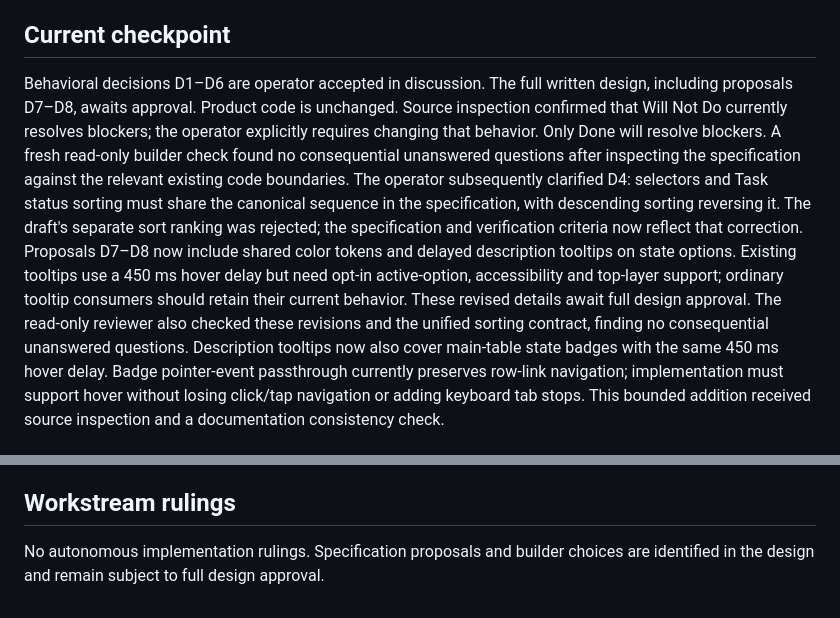
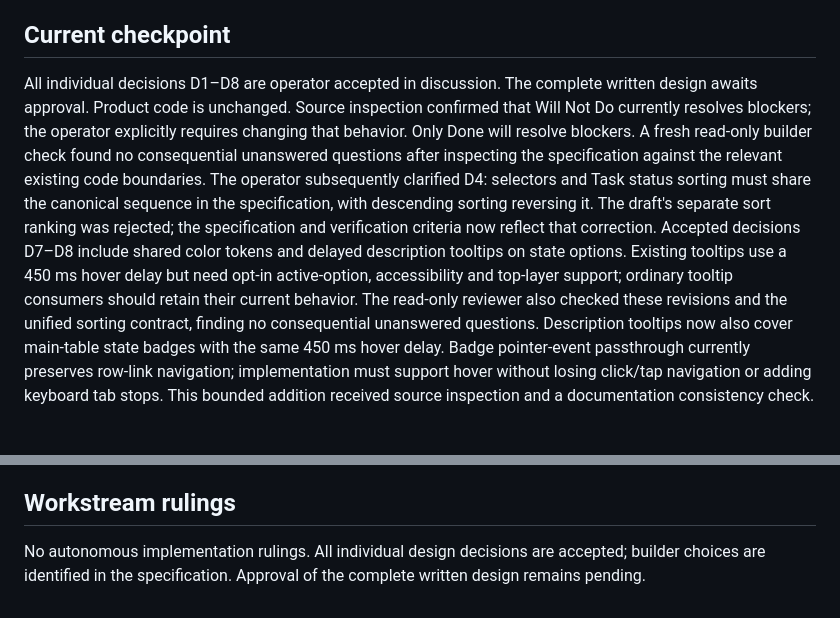
Before and after one commit to Incanus3/taskman, a Markdown page: docs/handoffs/additional-task-states.md, 2 parts joined by grey strips. Drawn GitHub-style.

Commit message:
Record acceptance of shared state colors and descriptions

```diff
--- a/docs/handoffs/additional-task-states.md
+++ b/docs/handoffs/additional-task-states.md
@@ -12,19 +12,19 @@ owns requirements, decisions, source evidence, boundaries and verification crite
 
 ## Current checkpoint
 
-Behavioral decisions D1–D6 are operator accepted in discussion. The full written design, including
-proposals D7–D8, awaits approval. Product code is unchanged. Source inspection confirmed that
+All individual decisions D1–D8 are operator accepted in discussion. The complete written design
+awaits approval. Product code is unchanged. Source inspection confirmed that
 Will Not Do currently resolves blockers; the operator explicitly requires changing that behavior.
 Only Done will resolve blockers. A fresh read-only builder check found no consequential unanswered
 questions after inspecting the specification against the relevant existing code boundaries.
 The operator subsequently clarified D4: selectors and Task status sorting must share the canonical
 sequence in the specification, with descending sorting reversing it. The draft's separate sort
 ranking was rejected; the specification and verification criteria now reflect that correction.
-Proposals D7–D8 now include shared color tokens and delayed description tooltips on state options.
+Accepted decisions D7–D8 include shared color tokens and delayed description tooltips on state options.
 Existing tooltips use a 450 ms hover delay but need opt-in active-option, accessibility and
-top-layer support; ordinary tooltip consumers should retain their current behavior. These revised
-details await full design approval. The read-only reviewer also checked these revisions and the
-unified sorting contract, finding no consequential unanswered questions.
+top-layer support; ordinary tooltip consumers should retain their current behavior. The read-only
+reviewer also checked these revisions and the unified sorting contract, finding no consequential
+unanswered questions.
 Description tooltips now also cover main-table state badges with the same 450 ms hover delay.
 Badge pointer-event passthrough currently preserves row-link navigation; implementation must
 support hover without losing click/tap navigation or adding keyboard tab stops. This bounded
@@ -49,5 +49,5 @@ the four changed documentation files. `mix precommit` passed against the unchang
 
 ## Workstream rulings
 
-No autonomous implementation rulings. Specification proposals and builder choices are identified
-in the design and remain subject to full design approval.
+No autonomous implementation rulings. All individual design decisions are accepted; builder
+choices are identified in the specification. Approval of the complete written design remains pending.
```
Also changed, not shown: docs/specs/2026-11-01-additional-task-states-design.md (+6 -6 lines).
